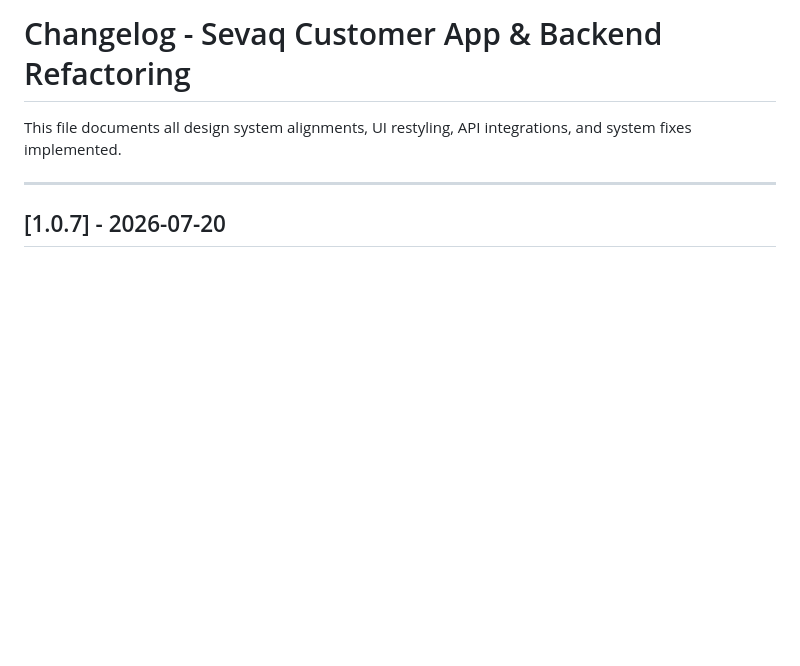
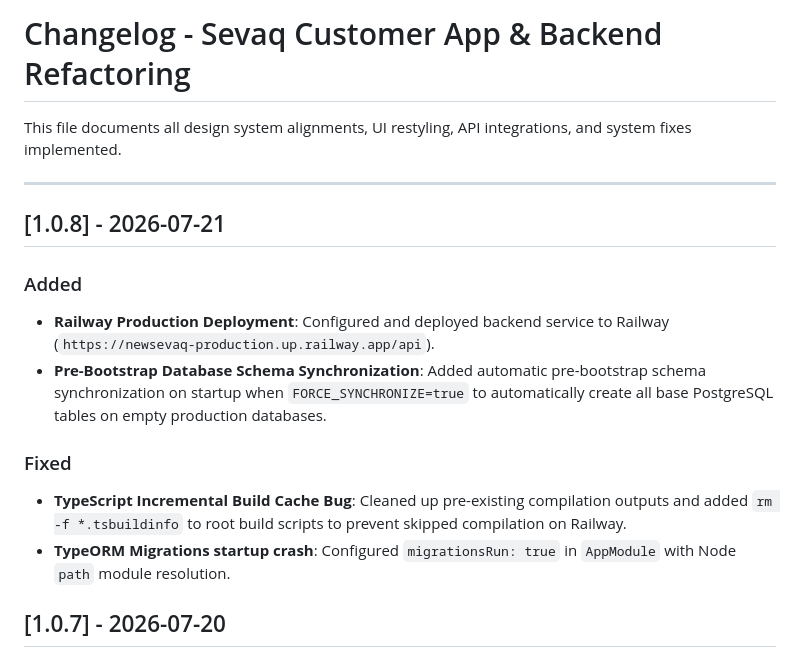
Before and after one commit to Sumitjaiswal787/newsevaq, a Markdown page: CHANGELOG.md, the part around the change. Drawn GitHub-style; blank space fills up the shorter version.

Commit message:
docs: update CHANGELOG.md with Railway production deployment fixes

```diff
--- a/CHANGELOG.md
+++ b/CHANGELOG.md
@@ -3,6 +3,16 @@
 This file documents all design system alignments, UI restyling, API integrations, and system fixes implemented.
 
 ---
+
+## [1.0.8] - 2026-07-21
+
+### Added
+- **Railway Production Deployment**: Configured and deployed backend service to Railway (`https://newsevaq-production.up.railway.app/api`).
+- **Pre-Bootstrap Database Schema Synchronization**: Added automatic pre-bootstrap schema synchronization on startup when `FORCE_SYNCHRONIZE=true` to automatically create all base PostgreSQL tables on empty production databases.
+
+### Fixed
+- **TypeScript Incremental Build Cache Bug**: Cleaned up pre-existing compilation outputs and added `rm -f *.tsbuildinfo` to root build scripts to prevent skipped compilation on Railway.
+- **TypeORM Migrations startup crash**: Configured `migrationsRun: true` in `AppModule` with Node `path` module resolution.
 
 ## [1.0.7] - 2026-07-20
 
```
